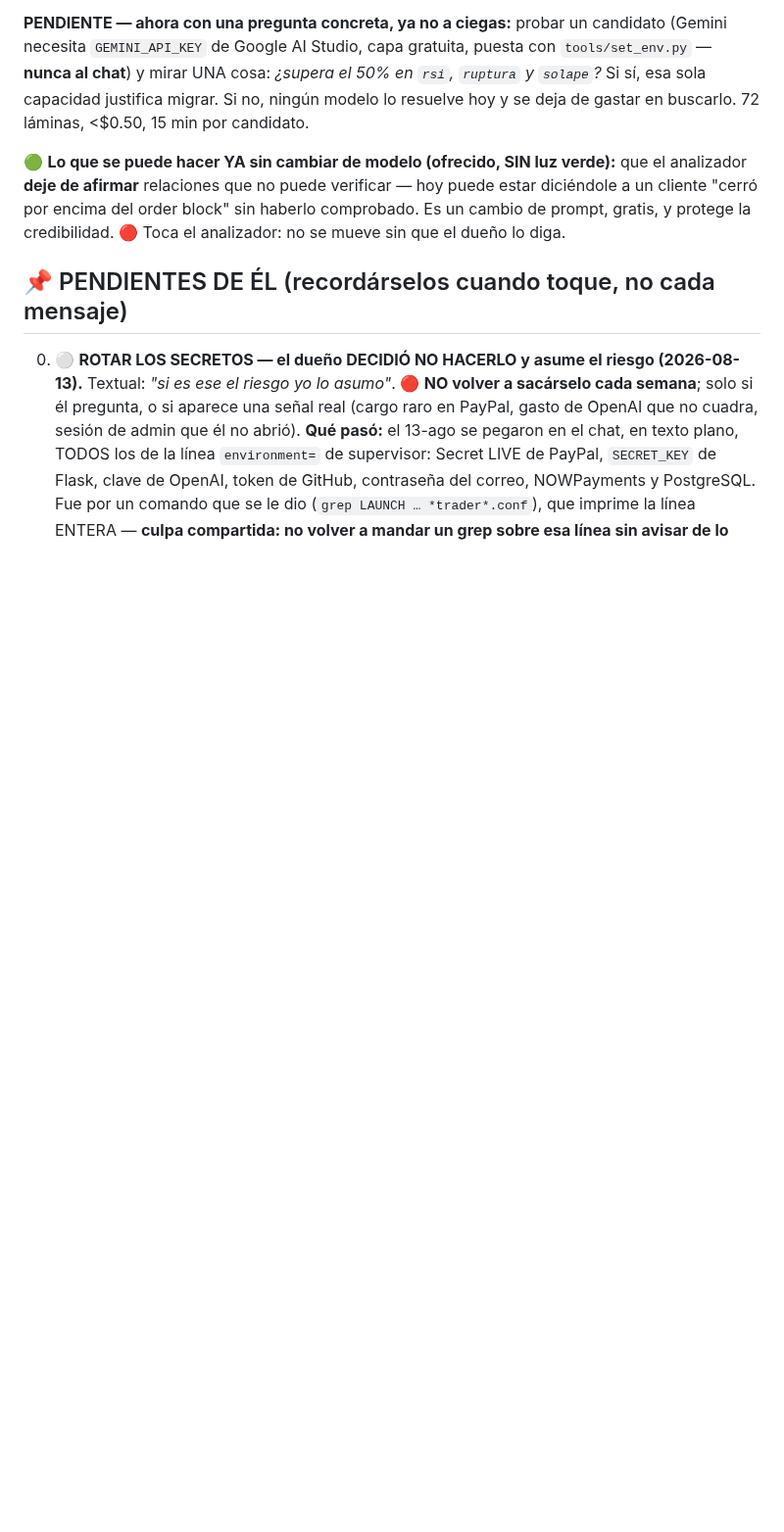
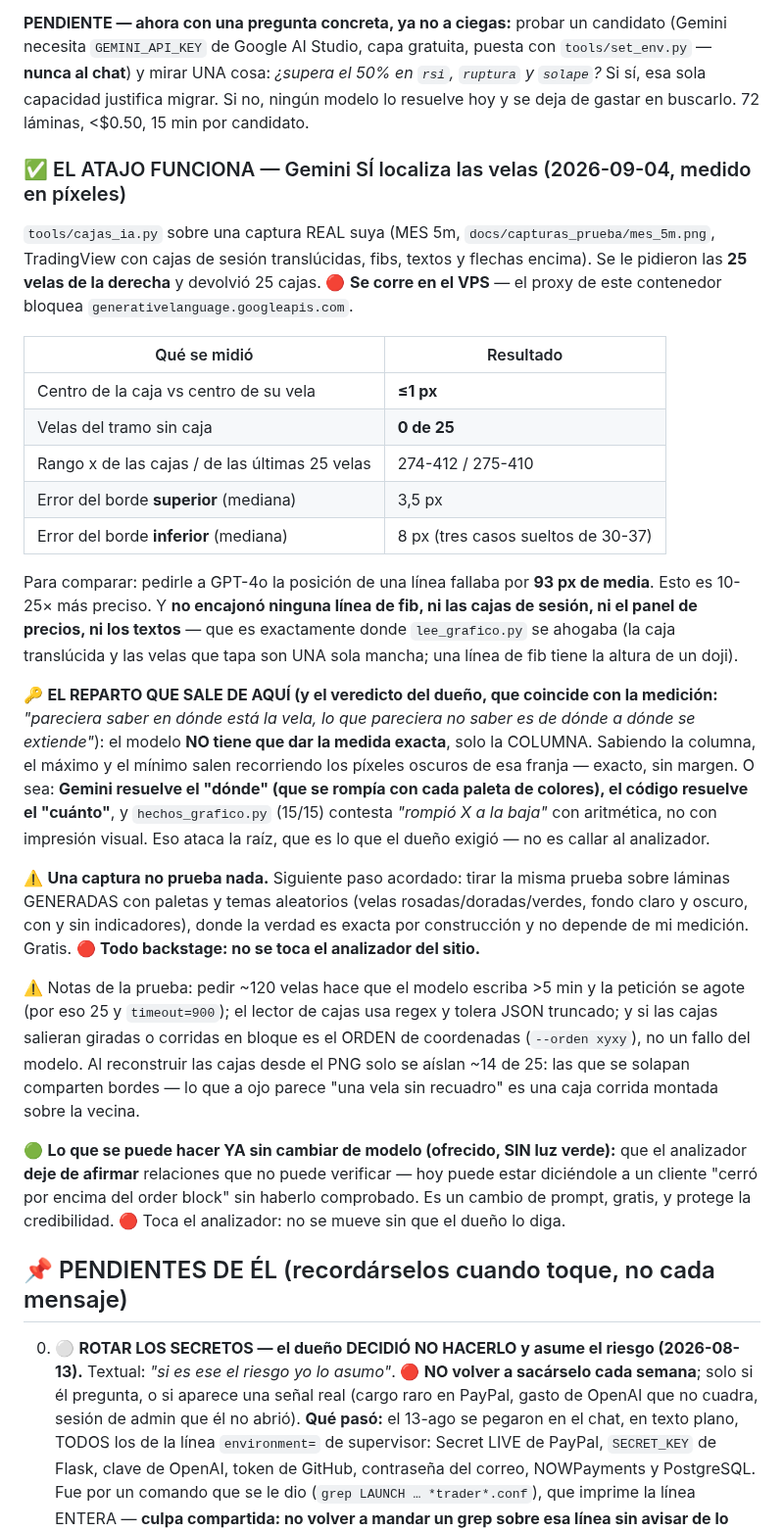
Before and after one commit to gustavoram8/TRADINGBOT2.0, a Markdown page: CLAUDE.md, the part around the change. Shown at 98% size. Drawn GitHub-style; blank space fills up the shorter version.

Commit message:
Anota el resultado de la prueba de cajas: Gemini SI localiza las velas
Medido en pixeles sobre una captura real (MES 5m con cajas de sesion
translucidas, fibs y textos encima): el centro de cada caja cae a <=1 px
del centro de su vela, 0 de 25 velas sin marcar, y no encajono ninguna
linea de fib ni el panel de precios. El borde vertical falla por 3,5-8 px
de mediana.

El reparto que sale de ahi: el modelo da la COLUMNA (lo que se rompia con
cada paleta de colores), el codigo saca maximo y minimo de esa franja al
pixel, y hechos_grafico.py contesta la relacion con aritmetica.

No toca el analizador del sitio.

Co-Authored-By: Claude Opus 5 <noreply@anthropic.com>
Claude-Session: https://claude.ai/code/session_01E3vXZPJtAEyM9MxmSxV3Lz

```diff
--- a/CLAUDE.md
+++ b/CLAUDE.md
@@ -269,6 +269,45 @@ necesita `GEMINI_API_KEY` de Google AI Studio, capa gratuita, puesta con `tools/
 **nunca al chat**) y mirar UNA cosa: *¿supera el 50% en `rsi`, `ruptura` y `solape`?* Si sí, esa
 sola capacidad justifica migrar. Si no, ningún modelo lo resuelve hoy y se deja de gastar en
 buscarlo. 72 láminas, <$0.50, 15 min por candidato.
+
+### ✅ EL ATAJO FUNCIONA — Gemini SÍ localiza las velas (2026-09-04, medido en píxeles)
+`tools/cajas_ia.py` sobre una captura REAL suya (MES 5m, `docs/capturas_prueba/mes_5m.png`,
+TradingView con cajas de sesión translúcidas, fibs, textos y flechas encima). Se le pidieron las
+**25 velas de la derecha** y devolvió 25 cajas. 🔴 **Se corre en el VPS** — el proxy de este
+contenedor bloquea `generativelanguage.googleapis.com`.
+
+| Qué se midió | Resultado |
+|---|---|
+| Centro de la caja vs centro de su vela | **≤1 px** |
+| Velas del tramo sin caja | **0 de 25** |
+| Rango x de las cajas / de las últimas 25 velas | 274-412 / 275-410 |
+| Error del borde **superior** (mediana) | 3,5 px |
+| Error del borde **inferior** (mediana) | 8 px (tres casos sueltos de 30-37) |
+
+Para comparar: pedirle a GPT-4o la posición de una línea fallaba por **93 px de media**. Esto es
+10-25× más preciso. Y **no encajonó ninguna línea de fib, ni las cajas de sesión, ni el panel de
+precios, ni los textos** — que es exactamente donde `lee_grafico.py` se ahogaba (la caja
+translúcida y las velas que tapa son UNA sola mancha; una línea de fib tiene la altura de un doji).
+
+🔑 **EL REPARTO QUE SALE DE AQUÍ (y el veredicto del dueño, que coincide con la medición:**
+*"pareciera saber en dónde está la vela, lo que pareciera no saber es de dónde a dónde se
+extiende"*): el modelo **NO tiene que dar la medida exacta**, solo la COLUMNA. Sabiendo la columna,
+el máximo y el mínimo salen recorriendo los píxeles oscuros de esa franja — exacto, sin margen. O
+sea: **Gemini resuelve el "dónde" (que se rompía con cada paleta de colores), el código resuelve el
+"cuánto"**, y `hechos_grafico.py` (15/15) contesta *"rompió X a la baja"* con aritmética, no con
+impresión visual. Eso ataca la raíz, que es lo que el dueño exigió — no es callar al analizador.
+
+⚠️ **Una captura no prueba nada.** Siguiente paso acordado: tirar la misma prueba sobre láminas
+GENERADAS con paletas y temas aleatorios (velas rosadas/doradas/verdes, fondo claro y oscuro, con
+y sin indicadores), donde la verdad es exacta por construcción y no depende de mi medición. Gratis.
+🔴 **Todo backstage: no se toca el analizador del sitio.**
+
+⚠️ Notas de la prueba: pedir ~120 velas hace que el modelo escriba >5 min y la petición se agote
+(por eso 25 y `timeout=900`); el lector de cajas usa regex y tolera JSON truncado; y si las cajas
+salieran giradas o corridas en bloque es el ORDEN de coordenadas (`--orden xyxy`), no un fallo del
+modelo. Al reconstruir las cajas desde el PNG solo se aíslan ~14 de 25: las que se solapan
+comparten bordes — lo que a ojo parece "una vela sin recuadro" es una caja corrida montada sobre
+la vecina.
 
 🟢 **Lo que se puede hacer YA sin cambiar de modelo (ofrecido, SIN luz verde):** que el analizador
 **deje de afirmar** relaciones que no puede verificar — hoy puede estar diciéndole a un cliente
```
